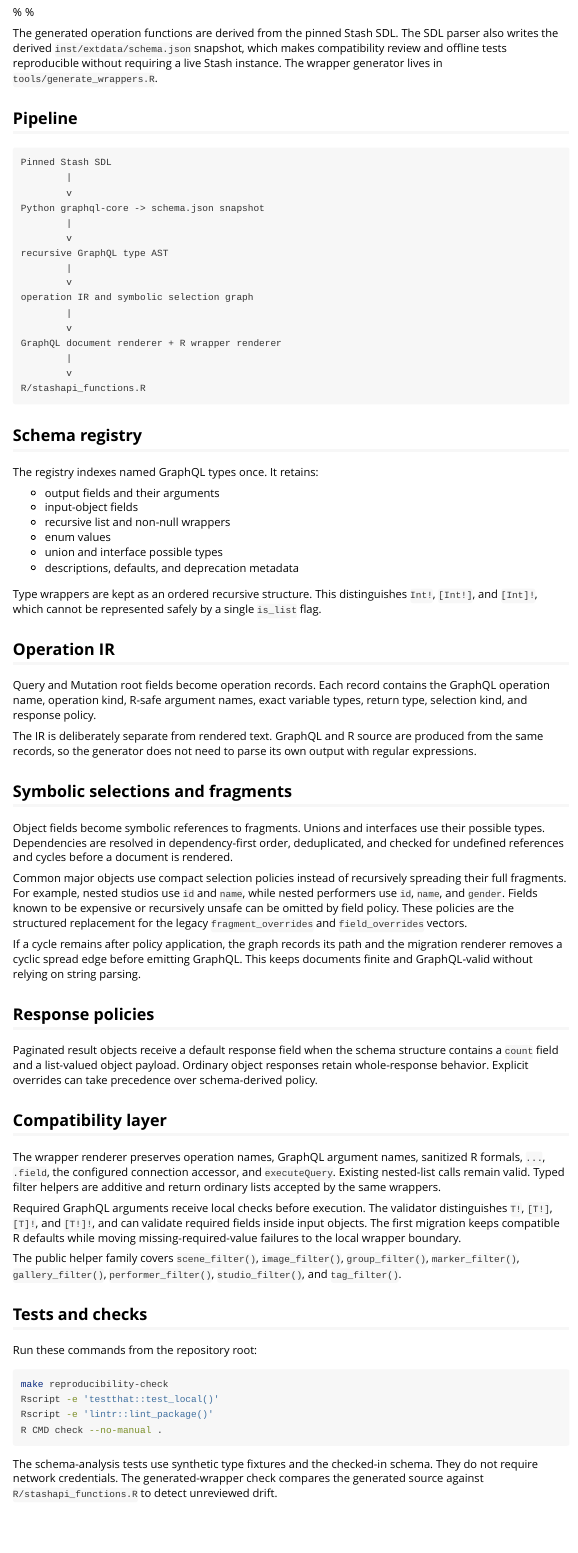
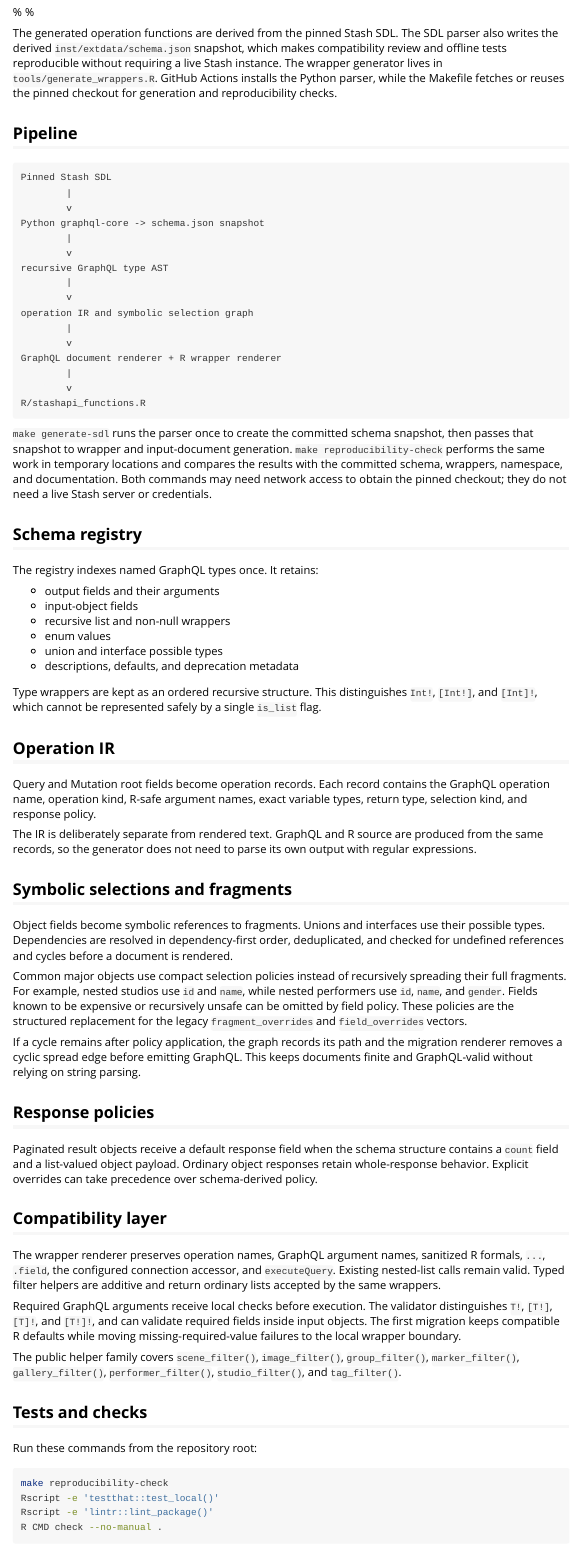
Before and after one commit to Written2001/stashapi, an R Markdown document (vignettes/generator-workflow.Rmd): the page in a window 1100 px wide, from 70 px down. Rendered offline with R 4.5, knitr and Pandoc, with nearby package versions.

````diff
--- a/.github/workflows/pkgdown.yaml
+++ b/.github/workflows/pkgdown.yaml
@@ -7,6 +7,7 @@
       - DESCRIPTION
       - README.md
       - _pkgdown.yml
+      - NAMESPACE
       - .github/actions/**
       - man/**
       - vignettes/**
--- a/vignettes/generator-workflow.Rmd
+++ b/vignettes/generator-workflow.Rmd
@@ -13,6 +13,8 @@
 SDL parser also writes the derived `inst/extdata/schema.json` snapshot, which
 makes compatibility review and offline tests reproducible without requiring a
 live Stash instance. The wrapper generator lives in `tools/generate_wrappers.R`.
+GitHub Actions installs the Python parser, while the Makefile fetches or reuses
+the pinned checkout for generation and reproducibility checks.
 
 ## Pipeline
 
@@ -34,6 +36,13 @@
         v
 R/stashapi_functions.R
 ```
+
+`make generate-sdl` runs the parser once to create the committed schema
+snapshot, then passes that snapshot to wrapper and input-document generation.
+`make reproducibility-check` performs the same work in temporary locations and
+compares the results with the committed schema, wrappers, namespace, and
+documentation. Both commands may need network access to obtain the pinned
+checkout; they do not need a live Stash server or credentials.
 
 ## Schema registry
 
@@ -97,4 +106,3 @@
 R CMD check --no-manual .
 ```
 
-The schema-analysis tests use synthetic type fixtures and the checked-in schema. They do not require network credentials. The generated-wrapper check compares the generated source against `R/stashapi_functions.R` to detect unreviewed drift.
````
Also changed, not shown: .github/CONTRIBUTING.md, vignettes/generator-workflow.Rmd (4 more changed lines).
